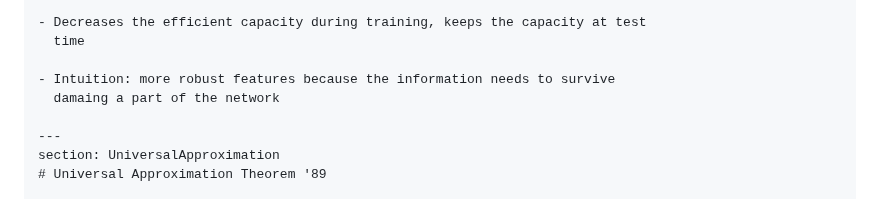
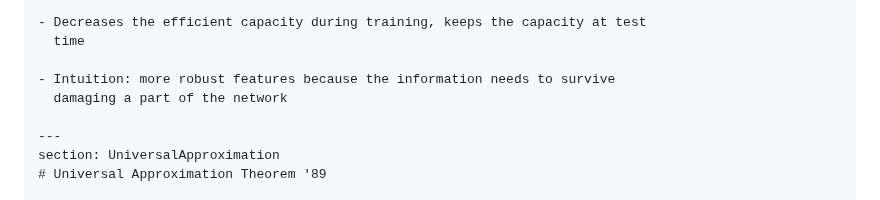
Before and after one commit to ufal/npfl129, a Markdown page: slides/05/05.md, the part around the change. Rendered like a GitHub page.

Commit message:
typo fix in slides 05

```diff
--- a/slides/05/05.md
+++ b/slides/05/05.md
@@ -115,7 +115,7 @@ to make progress (improve the individual features).
   time
 
 - Intuition: more robust features because the information needs to survive
-  damaing a part of the network
+  damaging a part of the network
 
 ---
 section: UniversalApproximation
```
